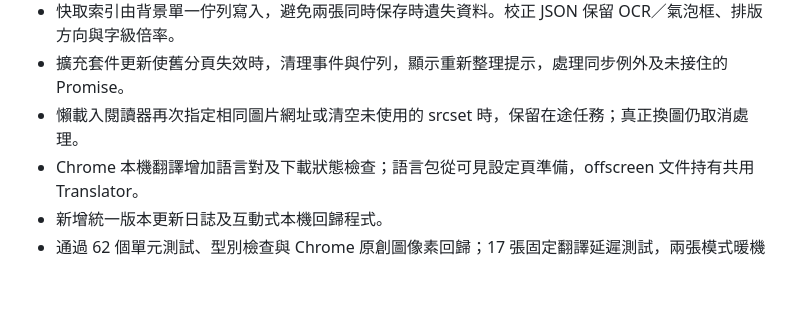
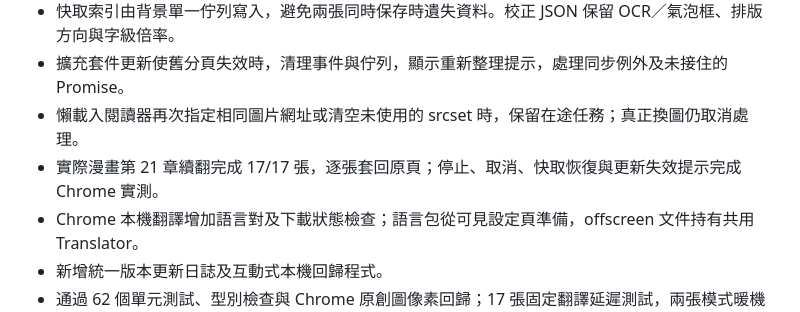
Before and after one commit to show940125/comic-transcriber, a Markdown page: CHANGELOG.md, the part around one of its changes. Drawn GitHub-style; blank space fills up the shorter version.

Commit message:
Record final 17-page Chrome regression for 0.1.9

```diff
--- a/CHANGELOG.md
+++ b/CHANGELOG.md
@@ -17,6 +17,7 @@
 - 快取索引由背景單一佇列寫入，避免兩張同時保存時遺失資料。校正 JSON 保留 OCR／氣泡框、排版方向與字級倍率。
 - 擴充套件更新使舊分頁失效時，清理事件與佇列，顯示重新整理提示，處理同步例外及未接住的 Promise。
 - 懶載入閱讀器再次指定相同圖片網址或清空未使用的 srcset 時，保留在途任務；真正換圖仍取消處理。
+- 實際漫畫第 21 章續翻完成 17/17 張，逐張套回原頁；停止、取消、快取恢復與更新失效提示完成 Chrome 實測。
 - Chrome 本機翻譯增加語言對及下載狀態檢查；語言包從可見設定頁準備，offscreen 文件持有共用 Translator。
 - 新增統一版本更新日誌及互動式本機回歸程式。
 - 通過 62 個單元測試、型別檢查與 Chrome 原創圖像素回歸；17 張固定翻譯延遲測試，兩張模式暖機中位耗時縮短 19.2%。完整量測條件與驗證範圍見 [開發文件](docs/development.md#019-量測紀錄)。
```
Also changed, not shown: other parts of CHANGELOG.md (+1 -1 lines), docs/development.md (+2 -0 lines).
